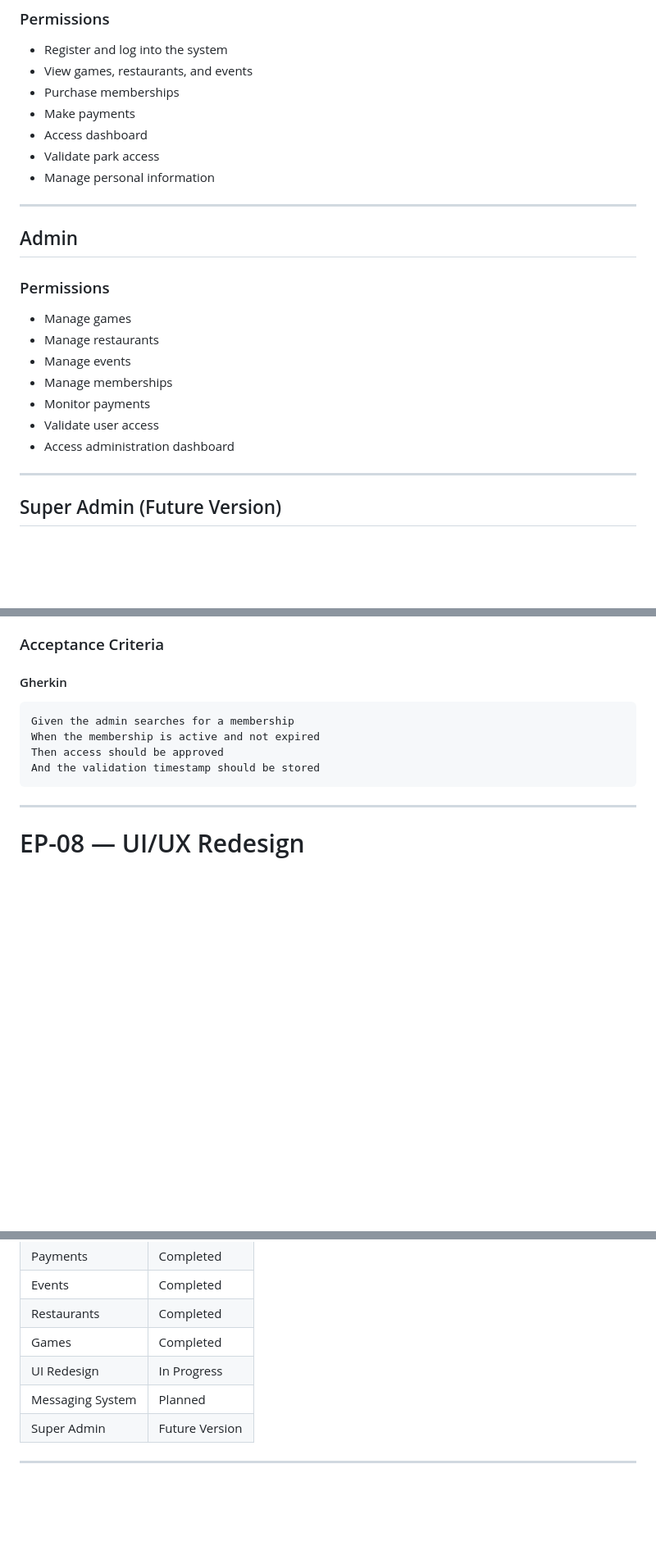
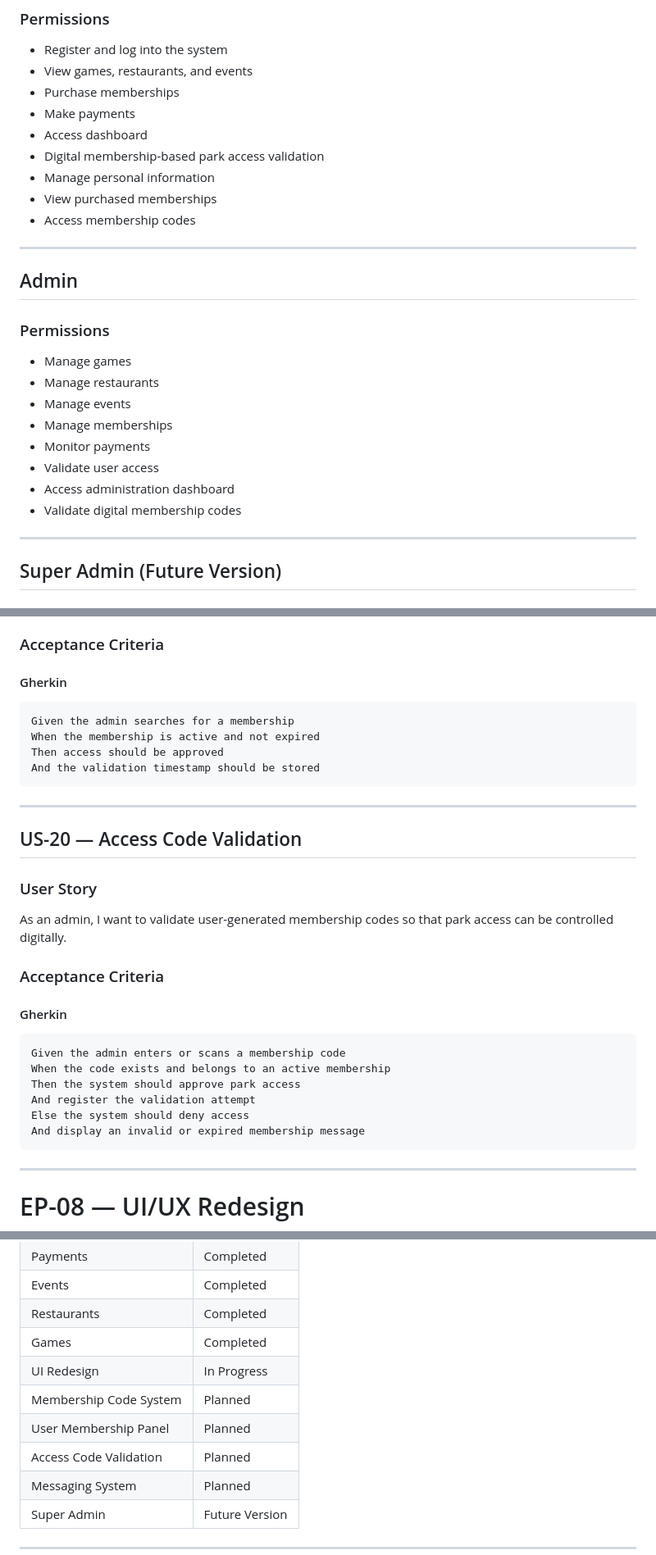
Before and after one commit to monica-ry/cbtis47-db-membre, a Markdown page: docs/Scrum/product_backlog.md, 3 parts joined by grey strips. Shown at 82% size. GitHub-like rendering; blank space fills up the shorter version.

````diff
--- a/docs/Scrum/product_backlog.md
+++ b/docs/Scrum/product_backlog.md
@@ -25,8 +25,10 @@ Develop a modern and scalable web platform that allows users to manage their exp
 - Purchase memberships
 - Make payments
 - Access dashboard
-- Validate park access
+- Digital membership-based park access validation
 - Manage personal information
+- View purchased memberships
+- Access membership codes
 
 ---
 
@@ -40,6 +42,7 @@ Develop a modern and scalable web platform that allows users to manage their exp
 - Monitor payments
 - Validate user access
 - Access administration dashboard
+- Validate digital membership codes
 
 ---
 
@@ -276,11 +347,32 @@ As an admin, I want to validate memberships so that only valid users can access
 ### Acceptance Criteria
 
 #### Gherkin
+
 ```gherkin
 Given the admin searches for a membership
 When the membership is active and not expired
 Then access should be approved
 And the validation timestamp should be stored
+```
+
+---
+
+## US-20 — Access Code Validation
+
+### User Story
+As an admin, I want to validate user-generated membership codes so that park access can be controlled digitally.
+
+### Acceptance Criteria
+
+#### Gherkin
+
+```gherkin
+Given the admin enters or scans a membership code
+When the code exists and belongs to an active membership
+Then the system should approve park access
+And register the validation attempt
+Else the system should deny access
+And display an invalid or expired membership message
 ```
 
 ---
@@ -360,6 +458,9 @@ And the conversation should be stored
 | Restaurants | Completed |
 | Games | Completed |
 | UI Redesign | In Progress |
+| Membership Code System | Planned |
+| User Membership Panel | Planned |
+| Access Code Validation | Planned |
 | Messaging System | Planned |
 | Super Admin | Future Version |
 
````
Also changed, not shown: other parts of docs/Scrum/product_backlog.md (+81 -2 lines).
